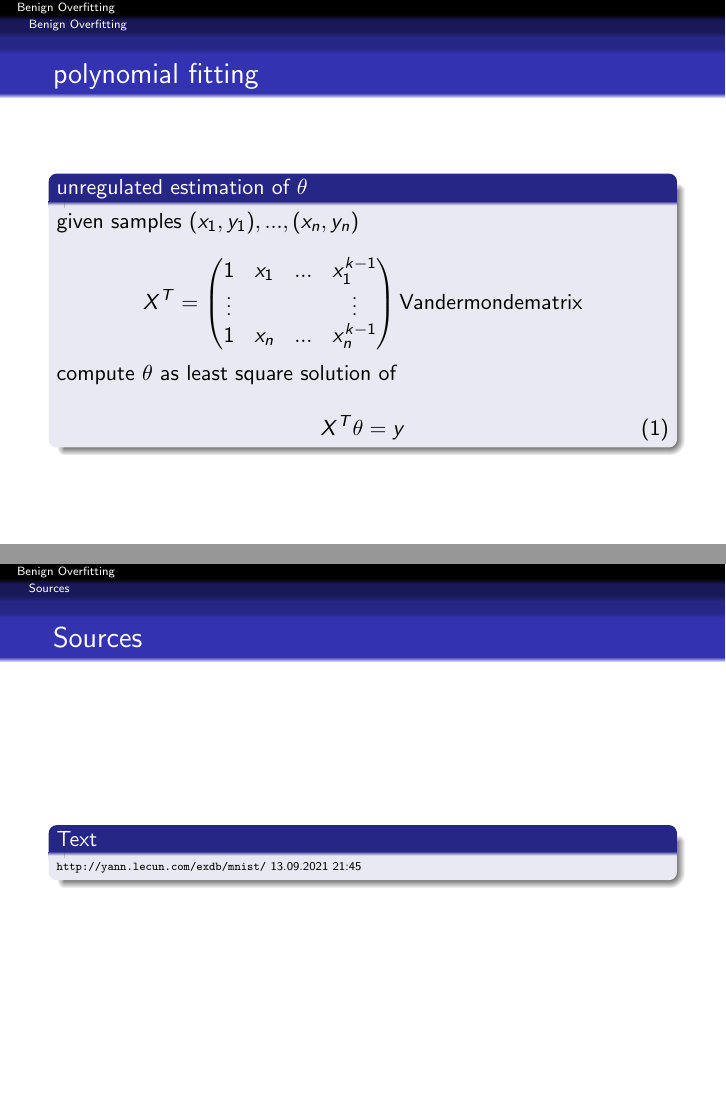
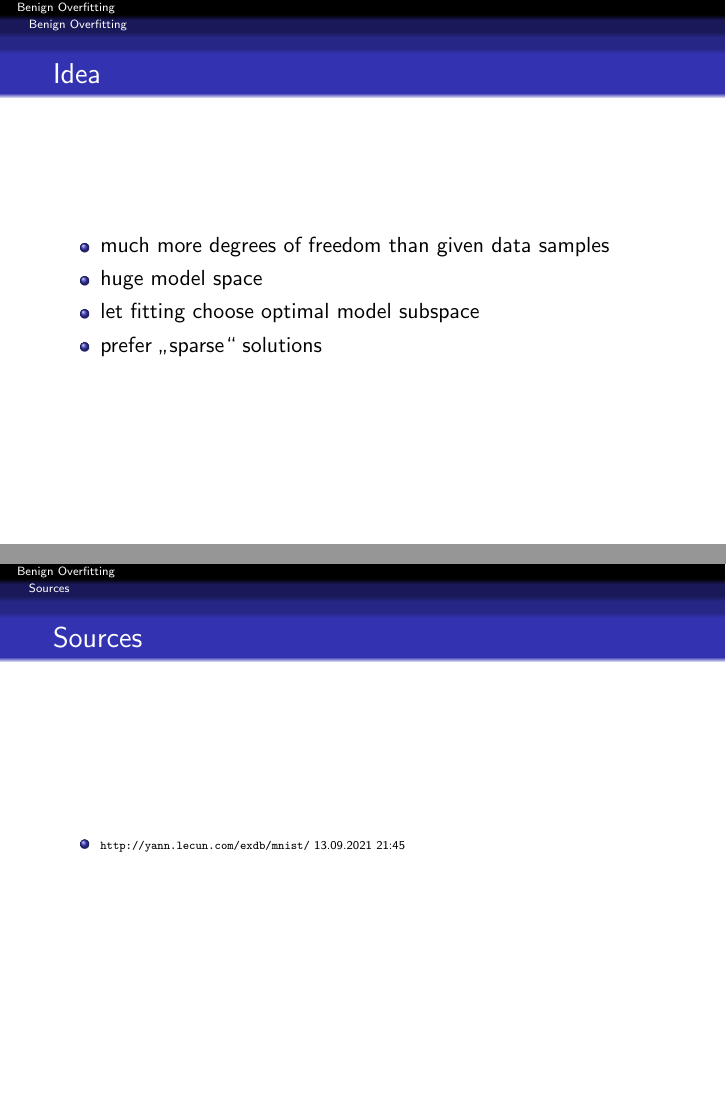
Before and after one commit to Mathemalsky/BenignOverfitting, LaTeX slides (script/presentation.tex): pages 7 and 14 of 15 before the commit and pages 6 and 15 of 16 after it, joined at a grey line. Compiled offline with pdfLaTeX.

Commit message:
reorder, change layout, add slides

```diff
--- a/script/presentation.tex
+++ b/script/presentation.tex
@@ -18,6 +18,7 @@
 \usepackage[utf8x]{inputenc}
 \usepackage{amsmath}
 \usepackage{graphicx}
+\usepackage{csquotes}
 
 % norm
 \usepackage{physics}
@@ -81,6 +64,16 @@ problem: \(\min \frac{1}{2} x^Tx \text{ s.t. } Ax = b\) with \(A\) ¸full row ra
 \end{frame}
 
 \section{Benign Overfitting}
+
+\begin{frame}{Idea}
+\begin{itemize}
+	\item much more degrees of freedom than given data samples
+	\item huge model space
+	\item let fitting choose optimal model subspace
+	\item prefer \enquote{sparse} solutions
+\end{itemize}
+
+\end{frame}
 
 \begin{frame}{polynomial fitting}
 \begin{block}{unregulated  estimation of \(\theta\)}
@@ -139,20 +132,33 @@ X^T \theta = y
 \end{frame}
 
 
+\section{MNIST}
+
+\begin{frame}{MNIST}
+\begin{itemize}
+	\item very commonly used benchmark problem in machine learning
+	\item goal: recognize hand written digit from an \(28 \cdot 28\) pixel image
+	\item contains 60000 training images/ labels, 10000 test images/ labels
+	\item standard ML approches perform very well
+\end{itemize}
+\begin{center}
+	\includegraphics[scale=0.15]{source/mnist.png}
+\end{center}
+\end{frame}
+
+
 \section{Sources}
 \begin{frame}{Sources}
-\begin{block}{Text}
 \tiny
-\url{http://yann.lecun.com/exdb/mnist/} 13.09.2021 21:45
-\end{block}
+\begin{itemize}
+	\item \url{http://yann.lecun.com/exdb/mnist/} 13.09.2021 21:45
+\end{itemize}
 \end{frame}
 
 \begin{frame}{Sources}
-\begin{block}{Images}
 \tiny
 \begin{itemize}
 	\item \url{https://www.researchgate.net/figure/Some-images-in-MNIST-dataset-The-whole-dataset-contains-70-000-2828-gray-scale-images_fig2_330700481} - 11.09.2021 9:58
 \end{itemize}
-\end{block}
 \end{frame}
 \end{document}
```
Also changed, not shown: script/presentation.tex (18 more changed lines).
